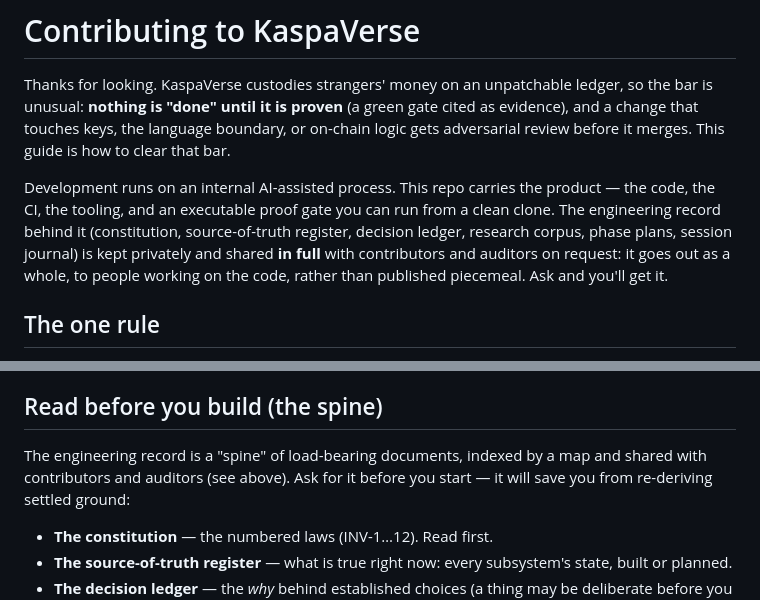
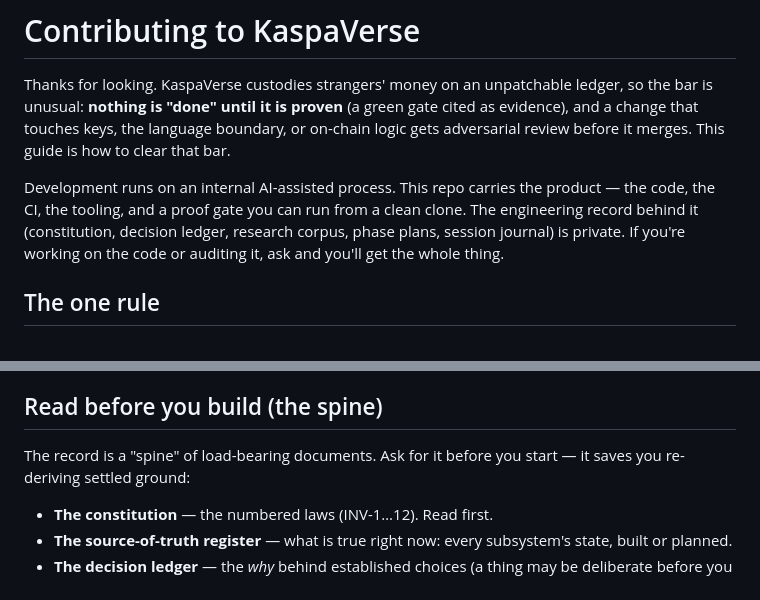
Before and after one commit to Drcryptodee/kaspaverse, a Markdown page: CONTRIBUTING.md, 2 parts joined by grey strips. Rendered like a GitHub page.

```diff
--- a/CONTRIBUTING.md
+++ b/CONTRIBUTING.md
@@ -6,11 +6,10 @@ and a change that touches keys, the language boundary, or on-chain logic gets ad
 review before it merges. This guide is how to clear that bar.
 
 Development runs on an internal AI-assisted process. This repo carries the product — the
-code, the CI, the tooling, and an executable proof gate you can run from a clean clone.
-The engineering record behind it (constitution, source-of-truth register, decision ledger,
-research corpus, phase plans, session journal) is kept privately and shared **in full**
-with contributors and auditors on request: it goes out as a whole, to people working on
-the code, rather than published piecemeal. Ask and you'll get it.
+code, the CI, the tooling, and a proof gate you can run from a clean clone. The
+engineering record behind it (constitution, decision ledger, research corpus, phase plans,
+session journal) is private. If you're working on the code or auditing it, ask and you'll
+get the whole thing.
 
 ## The one rule
 
@@ -91,9 +90,8 @@ ignore it.
 
 ## Read before you build (the spine)
 
-The engineering record is a "spine" of load-bearing documents, indexed by a map and shared
-with contributors and auditors (see above). Ask for it before you start — it will save you
-from re-deriving settled ground:
+The record is a "spine" of load-bearing documents. Ask for it before you start — it saves
+you re-deriving settled ground:
 
 - **The constitution** — the numbered laws (INV-1…12). Read first.
 - **The source-of-truth register** — what is true right now: every subsystem's state,
```
Also changed, not shown: README.md (+5 -9 lines), SECURITY.md (+1 -2 lines).
